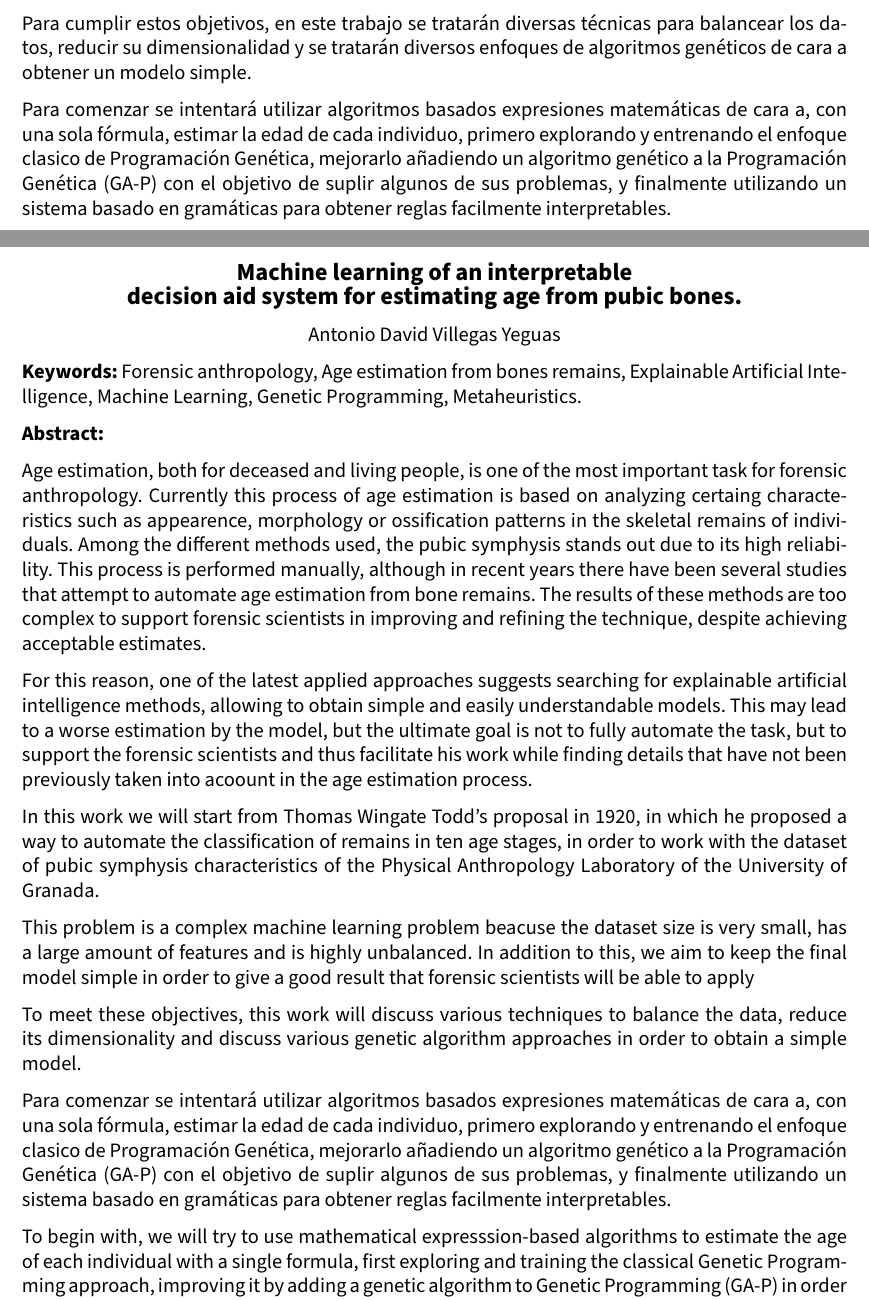
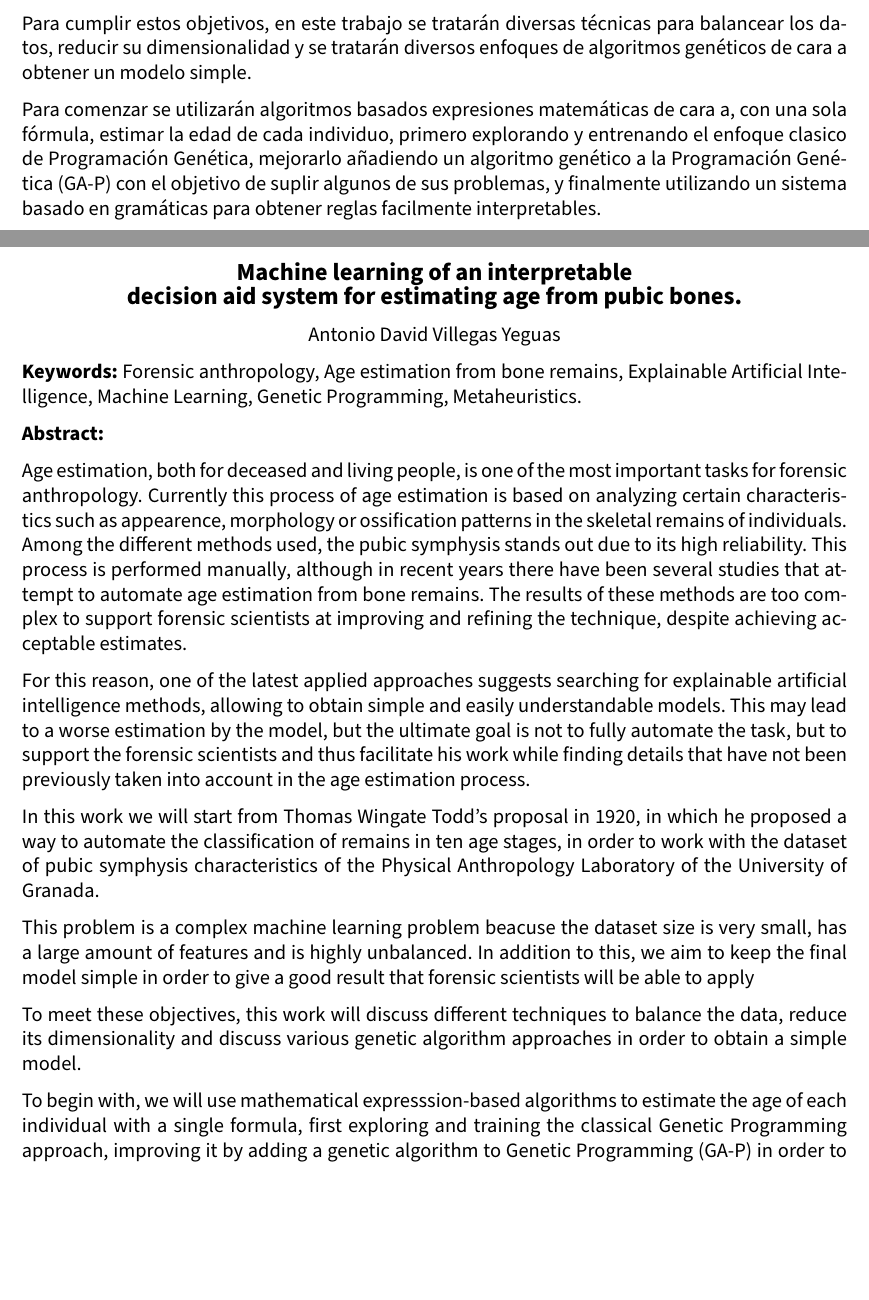
Before and after one commit to advy99/TFG, a LaTeX document (memoria/TFG.tex, which reads memoria/src/resumen.tex): two parts of pages 2 and 3 of 8, joined at a grey line, cut so that both start at the same text, the shorter picture padded with empty space. Compiled offline with pdfLaTeX.

Commit message:
erratas y mejores expresiones

```diff
--- a/memoria/src/resumen.tex
+++ b/memoria/src/resumen.tex
@@ -21,7 +21,7 @@ Este problema se trata de un problema complejo de aprendizaje automático debido
 
 Para cumplir estos objetivos, en este trabajo se tratarán diversas técnicas para balancear los datos, reducir su dimensionalidad y se tratarán diversos enfoques de algoritmos genéticos de cara a obtener un modelo simple.
 
-Para comenzar se intentará utilizar algoritmos basados expresiones matemáticas de cara a, con una sola fórmula, estimar la edad de cada individuo, primero explorando y entrenando el enfoque clasico de Programación Genética, mejorarlo añadiendo un algoritmo genético a la Programación Genética (GA-P) con el objetivo de suplir algunos de sus problemas, y finalmente utilizando un sistema basado en gramáticas para obtener reglas facilmente interpretables.
+Para comenzar se utilizarán algoritmos basados expresiones matemáticas de cara a, con una sola fórmula, estimar la edad de cada individuo, primero explorando y entrenando el enfoque clasico de Programación Genética, mejorarlo añadiendo un algoritmo genético a la Programación Genética (GA-P) con el objetivo de suplir algunos de sus problemas, y finalmente utilizando un sistema basado en gramáticas para obtener reglas facilmente interpretables.
 
 \newpage
 
@@ -33,25 +33,24 @@ Para comenzar se intentará utilizar algoritmos basados expresiones matemáticas
 	\theauthor
 \end{center}
 
-\textbf{Keywords:} Forensic anthropology, Age estimation from bones remains, Explainable Artificial Intelligence,
+\textbf{Keywords:} Forensic anthropology, Age estimation from bone remains, Explainable Artificial Intelligence,
 Machine Learning, Genetic Programming, Metaheuristics.
 
 \textbf{Abstract:}
 
-Age estimation, both for deceased and living people, is one of the most important task for forensic anthropology. Currently this process of age estimation is based on analyzing certaing characteristics such as appearence, morphology or ossification patterns in the skeletal remains of individuals. Among the different methods used, the pubic symphysis stands out due to its high reliability. This process is performed manually, although in recent years there have been several studies that attempt to automate age estimation from bone remains. The results of these methods are too complex to support forensic scientists in improving and refining the technique, despite achieving acceptable estimates.
+Age estimation, both for deceased and living people, is one of the most important tasks for forensic anthropology. Currently this process of age estimation is based on analyzing certain characteristics such as appearence, morphology or ossification patterns in the skeletal remains of individuals. Among the different methods used, the pubic symphysis stands out due to its high reliability. This process is performed manually, although in recent years there have been several studies that attempt to automate age estimation from bone remains. The results of these methods are too complex to support forensic scientists at improving and refining the technique, despite achieving acceptable estimates.
 
-For this reason, one of the latest applied approaches suggests searching for explainable artificial intelligence methods, allowing to obtain simple and easily understandable models. This may lead to a worse estimation by the model, but the ultimate goal is not to fully automate the task, but to support the forensic scientists and thus facilitate his work while finding details that have not been previously taken into acoount in the age estimation process.
+For this reason, one of the latest applied approaches suggests searching for explainable artificial intelligence methods, allowing to obtain simple and easily understandable models. This may lead to a worse estimation by the model, but the ultimate goal is not to fully automate the task, but to support the forensic scientists and thus facilitate his work while finding details that have not been previously taken into account in the age estimation process.
 
 In this work we will start from Thomas Wingate Todd's proposal in 1920, in which he proposed a way to automate the classification of remains in ten age stages, in order to work with the dataset of pubic symphysis characteristics of the Physical Anthropology Laboratory of the University of Granada.
 
 This problem is a complex machine learning problem beacuse the dataset size is very small, has a large amount of features and is highly unbalanced. In addition to this, we aim to keep the final model simple in order to give a good result that forensic scientists will be able to apply
 
 
-To meet these objectives, this work will discuss various techniques to balance the data, reduce its dimensionality and discuss various genetic algorithm approaches in order to obtain a simple model.
+To meet these objectives, this work will discuss different techniques to balance the data, reduce its dimensionality and discuss various genetic algorithm approaches in order to obtain a simple model.
 
-Para comenzar se intentará utilizar algoritmos basados expresiones matemáticas de cara a, con una sola fórmula, estimar la edad de cada individuo, primero explorando y entrenando el enfoque clasico de Programación Genética, mejorarlo añadiendo un algoritmo genético a la Programación Genética (GA-P) con el objetivo de suplir algunos de sus problemas, y finalmente utilizando un sistema basado en gramáticas para obtener reglas facilmente interpretables.
 
-To begin with, we will try to use mathematical expresssion-based algorithms to estimate the age of each individual with a single formula, first exploring and training the classical Genetic Programming approach, improving it by adding a genetic algorithm to Genetic Programming (GA-P) in order to overcome some of its problems, and finally using a grammar-based system to obtain easily interpretable rules.
+To begin with, we will use mathematical expresssion-based algorithms to estimate the age of each individual with a single formula, first exploring and training the classical Genetic Programming approach, improving it by adding a genetic algorithm to Genetic Programming (GA-P) in order to overcome some of its problems, and finally using a grammar-based system to obtain easily interpretable rules.
 
 
 
```
